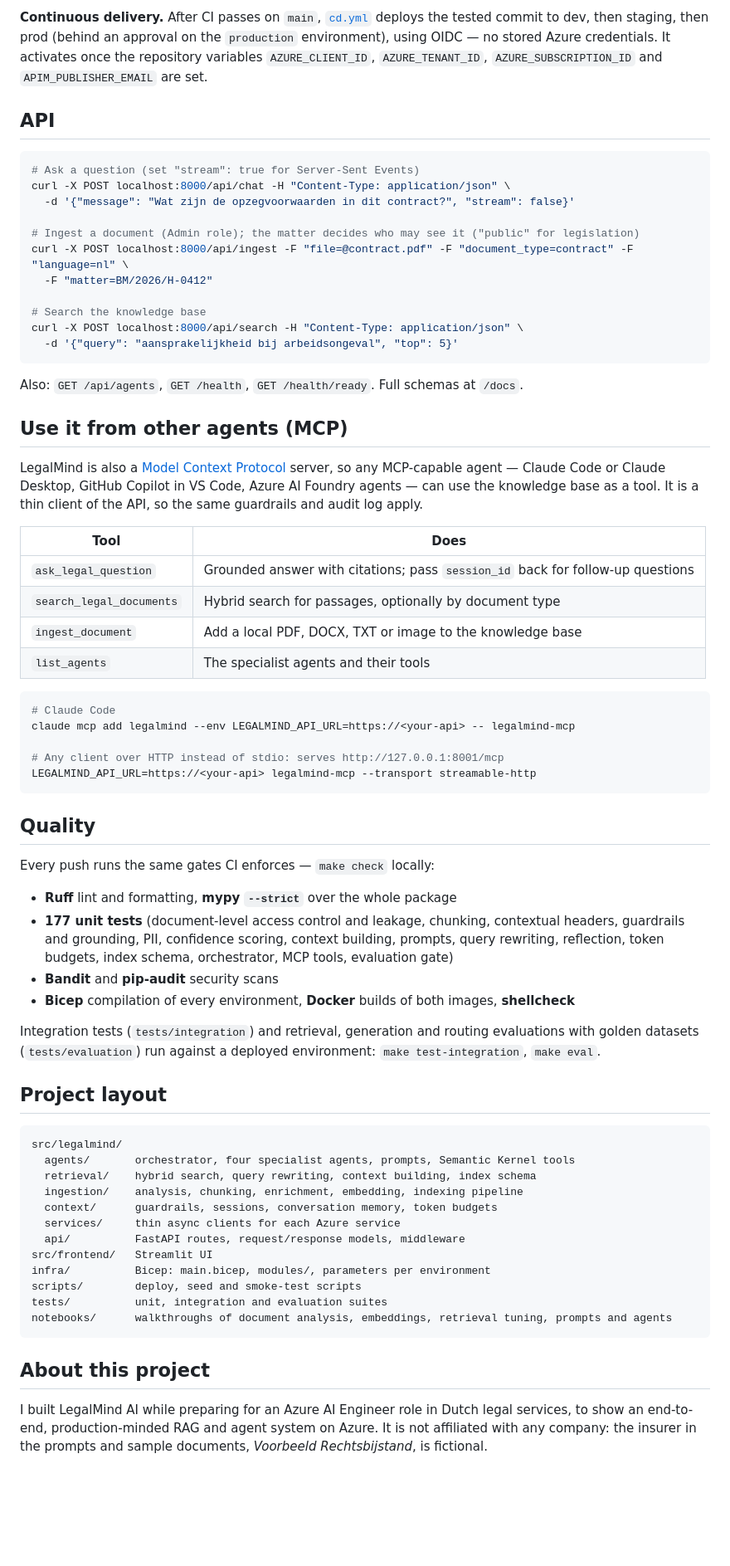
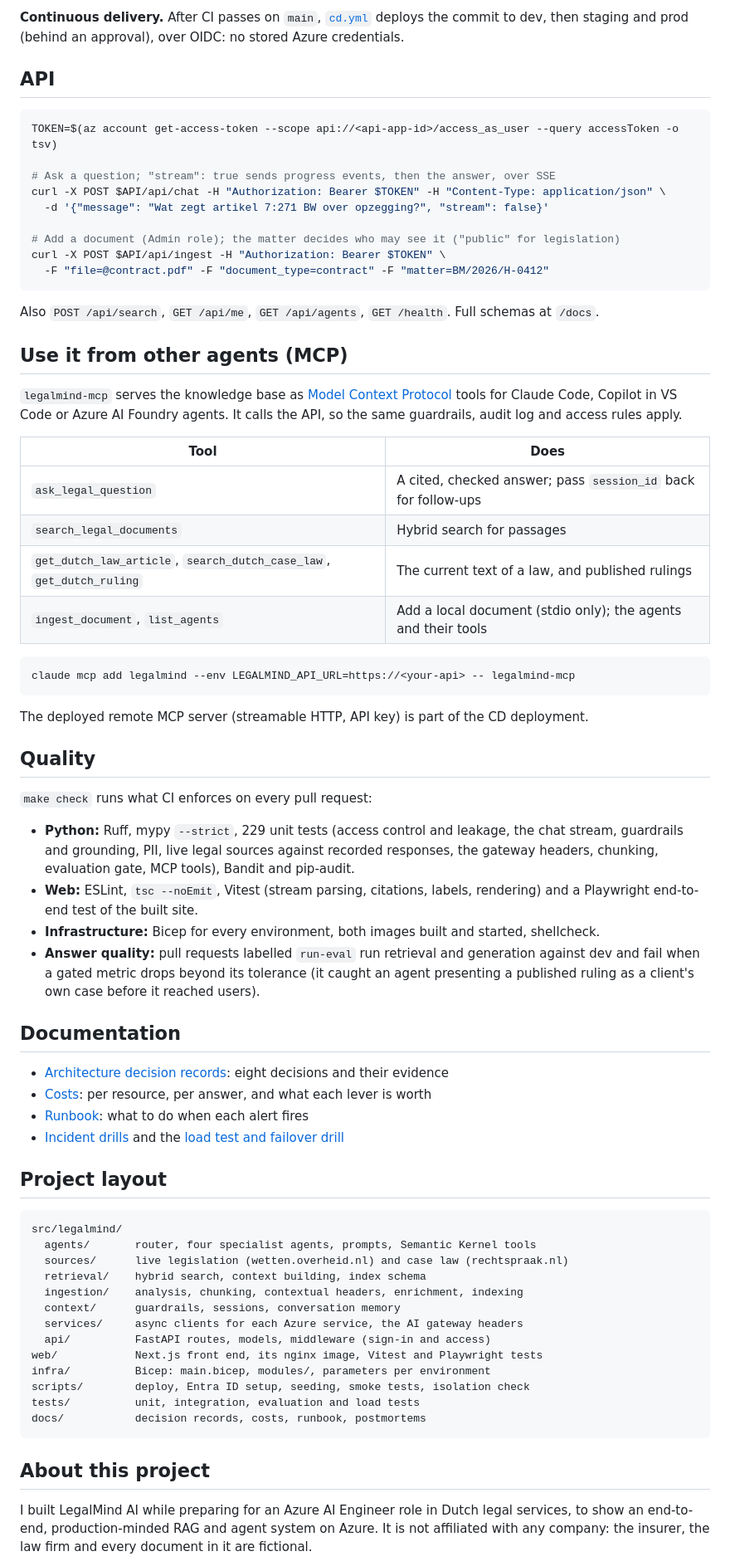
Before and after one commit to munyaradzi-zhou/LegalMind-AI, a Markdown page: README.md, the part around one of its changes. Shown at 83% size. Rendered like a GitHub page; blank space fills up the shorter version.

````diff
--- a/README.md
+++ b/README.md
@@ -144,72 +140,86 @@ export APIM_PUBLISHER_EMAIL=you@example.com
 
-**Continuous delivery.** After CI passes on `main`, [`cd.yml`](.github/workflows/cd.yml) deploys the tested commit to dev, then staging, then prod (behind an approval on the `production` environment), using OIDC — no stored Azure credentials. It activates once the repository variables `AZURE_CLIENT_ID`, `AZURE_TENANT_ID`, `AZURE_SUBSCRIPTION_ID` and `APIM_PUBLISHER_EMAIL` are set.
+**Continuous delivery.** After CI passes on `main`, [`cd.yml`](.github/workflows/cd.yml)
+deploys the commit to dev, then staging and prod (behind an approval), over OIDC: no stored
+Azure credentials.
 
 ## API
 
 ```bash
-# Ask a question (set "stream": true for Server-Sent Events)
-curl -X POST localhost:8000/api/chat -H "Content-Type: application/json" \
-  -d '{"message": "Wat zijn de opzegvoorwaarden in dit contract?", "stream": false}'
+TOKEN=$(az account get-access-token --scope api://<api-app-id>/access_as_user --query accessToken -o tsv)
 
-# Ingest a document (Admin role); the matter decides who may see it ("public" for legislation)
-curl -X POST localhost:8000/api/ingest -F "file=@contract.pdf" -F "document_type=contract" -F "language=nl" \
-  -F "matter=BM/2026/H-0412"
+# Ask a question; "stream": true sends progress events, then the answer, over SSE
+curl -X POST $API/api/chat -H "Authorization: Bearer $TOKEN" -H "Content-Type: application/json" \
+  -d '{"message": "Wat zegt artikel 7:271 BW over opzegging?", "stream": false}'
 
-# Search the knowledge base
-curl -X POST localhost:8000/api/search -H "Content-Type: application/json" \
-  -d '{"query": "aansprakelijkheid bij arbeidsongeval", "top": 5}'
+# Add a document (Admin role); the matter decides who may see it ("public" for legislation)
+curl -X POST $API/api/ingest -H "Authorization: Bearer $TOKEN" \
+  -F "file=@contract.pdf" -F "document_type=contract" -F "matter=BM/2026/H-0412"
 ```
 
-Also: `GET /api/agents`, `GET /health`, `GET /health/ready`. Full schemas at `/docs`.
+Also `POST /api/search`, `GET /api/me`, `GET /api/agents`, `GET /health`. Full schemas at `/docs`.
 
 ## Use it from other agents (MCP)
 
-LegalMind is also a [Model Context Protocol](https://modelcontextprotocol.io) server, so any MCP-capable agent — Claude Code or Claude Desktop, GitHub Copilot in VS Code, Azure AI Foundry agents — can use the knowledge base as a tool. It is a thin client of the API, so the same guardrails and audit log apply.
+`legalmind-mcp` serves the knowledge base as [Model Context Protocol](https://modelcontextprotocol.io)
+tools for Claude Code, Copilot in VS Code or Azure AI Foundry agents. It calls the API, so the
+same guardrails, audit log and access rules apply.
 
 | Tool | Does |
 |---|---|
-| `ask_legal_question` | Grounded answer with citations; pass `session_id` back for follow-up questions |
-| `search_legal_documents` | Hybrid search for passages, optionally by document type |
-| `ingest_document` | Add a local PDF, DOCX, TXT or image to the knowledge base |
-| `list_agents` | The specialist agents and their tools |
+| `ask_legal_question` | A cited, checked answer; pass `session_id` back for follow-ups |
+| `search_legal_documents` | Hybrid search for passages |
+| `get_dutch_law_article`, `search_dutch_case_law`, `get_dutch_ruling` | The current text of a law, and published rulings |
+| `ingest_document`, `list_agents` | Add a local document (stdio only); the agents and their tools |
 
 ```bash
-# Claude Code
 claude mcp add legalmind --env LEGALMIND_API_URL=https://<your-api> -- legalmind-mcp
+```
 
-# Any client over HTTP instead of stdio: serves http://127.0.0.1:8001/mcp
-LEGALMIND_API_URL=https://<your-api> legalmind-mcp --transport streamable-http
-```
+The deployed remote MCP server (streamable HTTP, API key) is part of the CD deployment.
 
 ## Quality
 
-Every push runs the same gates CI enforces — `make check` locally:
+`make check` runs what CI enforces on every pull request:
 
-- **Ruff** lint and formatting, **mypy `--strict`** over the whole package
-- **177 unit tests** (document-level access control and leakage, chunking, contextual headers, guardrails and grounding, PII, confidence scoring, context building, prompts, query rewriting, reflection, token budgets, index schema, orchestrator, MCP tools, evaluation gate)
-- **Bandit** and **pip-audit** security scans
-- **Bicep** compilation of every environment, **Docker** builds of both images, **shellcheck**
+- **Python:** Ruff, mypy `--strict`, 229 unit tests (access control and leakage, the chat
+  stream, guardrails and grounding, PII, live legal sources against recorded responses,
+  the gateway headers, chunking, evaluation gate, MCP tools), Bandit and pip-audit.
+- **Web:** ESLint, `tsc --noEmit`, Vitest (stream parsing, citations, labels, rendering) and a
+  Playwright end-to-end test of the built site.
+- **Infrastructure:** Bicep for every environment, both images built and started, shellcheck.
+- **Answer quality:** pull requests labelled `run-eval` run retrieval and generation against
+  dev and fail when a gated metric drops beyond its tolerance (it caught an agent presenting a
+  published ruling as a client's own case before it reached users).
 
-Integration tests (`tests/integration`) and retrieval, generation and routing evaluations with golden datasets (`tests/evaluation`) run against a deployed environment: `make test-integration`, `make eval`.
+## Documentation
+
+- [Architecture decision records](docs/adr/README.md): eight decisions and their evidence
+- [Costs](docs/costs.md): per resource, per answer, and what each lever is worth
+- [Runbook](docs/runbook.md): what to do when each alert fires
+- [Incident drills](docs/postmortems/2026-11-20-incident-drills.md) and the
+  [load test and failover drill](docs/load-test-2026-11-21.md)
 
 ## Project layout
 
 ```
 src/legalmind/
-  agents/       orchestrator, four specialist agents, prompts, Semantic Kernel tools
-  retrieval/    hybrid search, query rewriting, context building, index schema
-  ingestion/    analysis, chunking, enrichment, embedding, indexing pipeline
-  context/      guardrails, sessions, conversation memory, token budgets
-  services/     thin async clients for each Azure service
-  api/          FastAPI routes, request/response models, middleware
-src/frontend/   Streamlit UI
+  agents/       router, four specialist agents, prompts, Semantic Kernel tools
+  sources/      live legislation (wetten.overheid.nl) and case law (rechtspraak.nl)
+  retrieval/    hybrid search, context building, index schema
+  ingestion/    analysis, chunking, contextual headers, enrichment, indexing
+  context/      guardrails, sessions, conversation memory
+  services/     async clients for each Azure service, the AI gateway headers
+  api/          FastAPI routes, models, middleware (sign-in and access)
+web/            Next.js front end, its nginx image, Vitest and Playwright tests
 infra/          Bicep: main.bicep, modules/, parameters per environment
-scripts/        deploy, seed and smoke-test scripts
-tests/          unit, integration and evaluation suites
-notebooks/      walkthroughs of document analysis, embeddings, retrieval tuning, prompts and agents
+scripts/        deploy, Entra ID setup, seeding, smoke tests, isolation check
+tests/          unit, integration, evaluation and load tests
+docs/           decision records, costs, runbook, postmortems
 ```
 
 ## About this project
 
-I built LegalMind AI while preparing for an Azure AI Engineer role in Dutch legal services, to show an end-to-end, production-minded RAG and agent system on Azure. It is not affiliated with any company: the insurer in the prompts and sample documents, *Voorbeeld Rechtsbijstand*, is fictional.
+I built LegalMind AI while preparing for an Azure AI Engineer role in Dutch legal services,
+to show an end-to-end, production-minded RAG and agent system on Azure. It is not
+affiliated with any company: the insurer, the law firm and every document in it are fictional.
 
````
Also changed, not shown: other parts of README.md (+89 -92 lines), assets/ui-chat.png (deleted), assets/web-answer.png (added), 2 other files.
